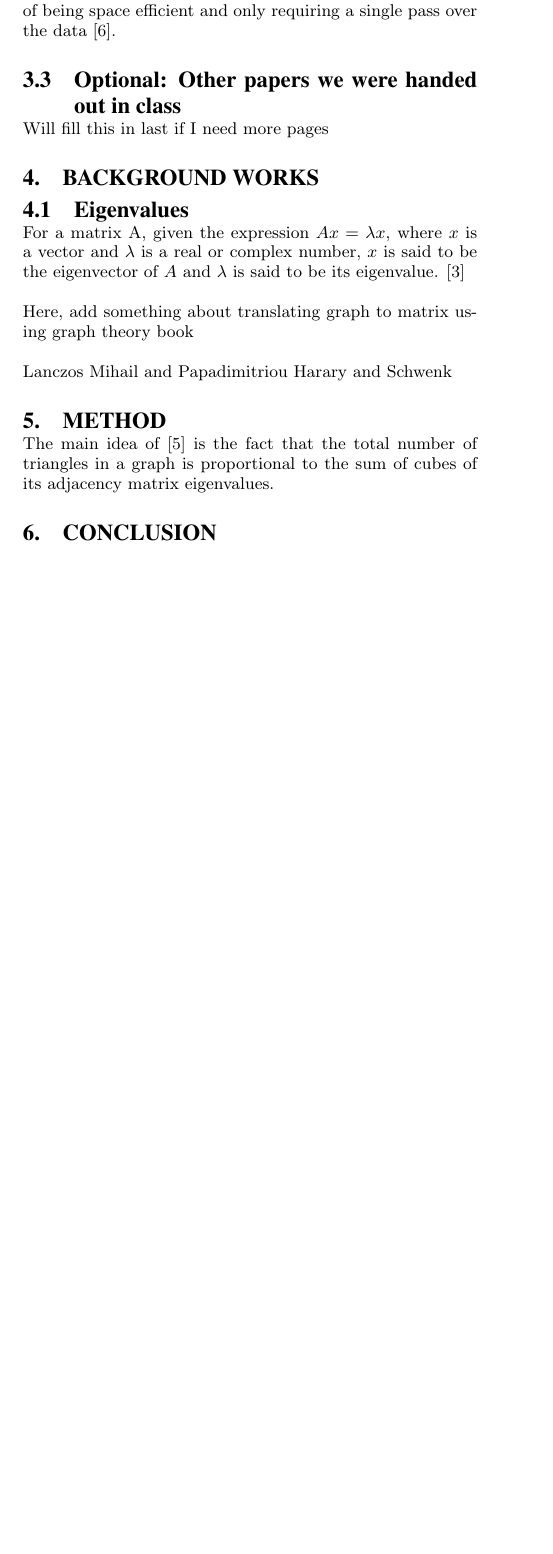
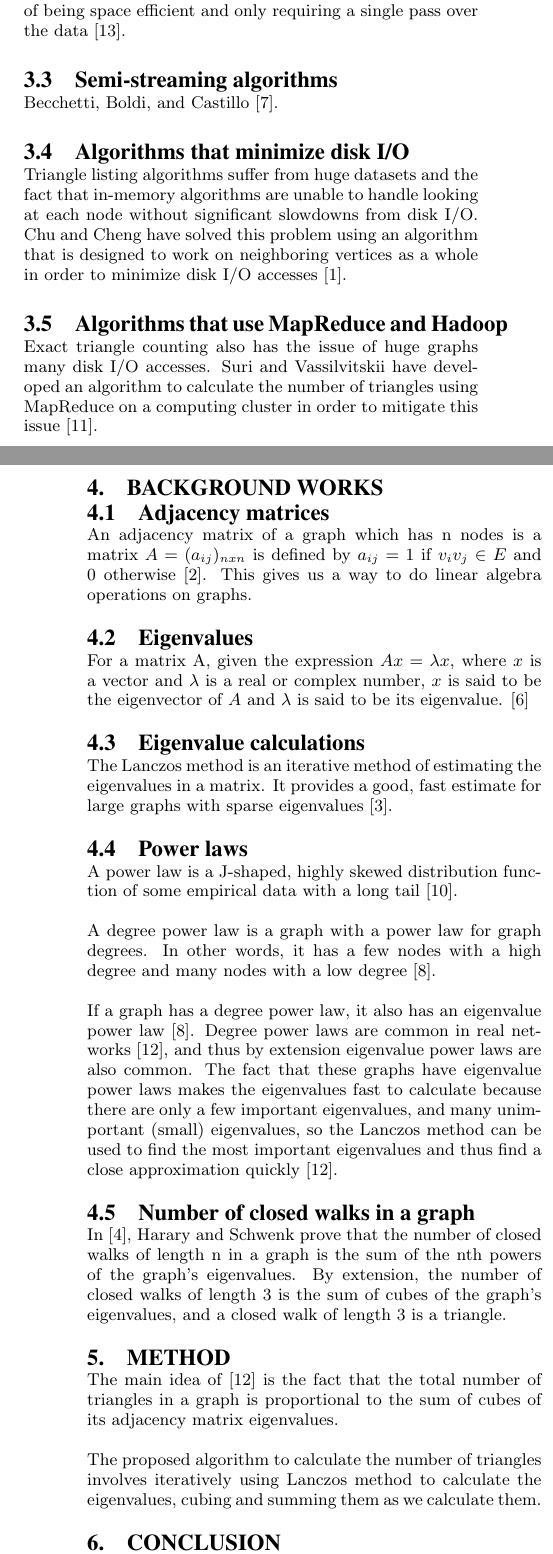
Before and after one commit to amandawulf/triangle_paper, a LaTeX paper (triangle.tex): part of one column of page 1 of 2 before the commit and two parts of the columns of pages 1 and 2 of 2 after it, the two joined at a grey line, cut so that both start at the same text, the shorter picture padded with empty space. Compiled offline with pdfLaTeX.

Commit message:
Fill out background and other papers from class, add other citations

```diff
--- a/triangle.tex
+++ b/triangle.tex
@@ -66,26 +73,69 @@ approximate the number of triangles in a large graph. This algorithm has the
 advantage of being space efficient and only requiring a single pass over the
 data \cite{baryossef}.
 
-\subsection{Optional: Other papers we were handed out in class}
-Will fill this in last if I need more pages
+\subsection{Semi-streaming algorithms}
+Becchetti, Boldi, and Castillo \cite{becchetti}.
+
+\subsection{Algorithms that minimize disk I/O}
+Triangle listing algorithms suffer from huge datasets and the fact that
+in-memory algorithms are unable to handle looking at each node without
+significant slowdowns from disk I/O. Chu and Cheng have solved this problem
+using an algorithm that is designed to work on neighboring vertices as a whole
+in order to minimize disk I/O accesses \cite{chu}.
+
+\subsection{Algorithms that use MapReduce and Hadoop}
+Exact triangle counting also has the issue of huge graphs many disk I/O
+accesses. Suri and Vassilvitskii have developed an algorithm to calculate the
+number of triangles using MapReduce on a computing cluster in order to mitigate
+this issue \cite{suri}.
 
 \section{Background Works}
+
+\subsection{Adjacency matrices}
+An adjacency matrix of a graph which has n nodes is a matrix $A =
+(a_{ij})_{nxn}$ is defined by $a_{ij} = 1$ if $v_iv_j \in E$ and $0$ otherwise
+\cite{diestel}.  This gives us a way to do linear algebra operations on graphs.
 
 \subsection{Eigenvalues}
 For a matrix A, given the expression $Ax = \lambda x$, where $x$ is a vector and
 $\lambda$ is a real or complex number, $x$ is said to be the eigenvector of $A$
 and $\lambda$ is said to be its eigenvalue. \cite{lovasz}
 
-Here, add something about translating graph to matrix using graph theory book
+\subsection{Eigenvalue calculations}
+The Lanczos method is an iterative method of estimating the eigenvalues in a
+matrix. It provides a good, fast estimate for large graphs with sparse
+eigenvalues \cite{golub}.
 
-Lanczos
-Mihail and Papadimitriou
-Harary and Schwenk
+\subsection{Power laws}
+A power law is a J-shaped, highly skewed distribution function of some
+empirical data with a long tail \cite{simon}.
+
+A degree power law is a graph with a power law for graph degrees. In other
+words, it has a few nodes with a high degree and many nodes with a low degree
+\cite{mihail}.
+
+If a graph has a degree power law, it also has an eigenvalue power law
+\cite{mihail}. Degree power laws are common in real networks \cite{original},
+and thus by extension eigenvalue power laws are also common. The fact that
+these graphs have eigenvalue power laws makes the eigenvalues fast to calculate
+because there are only a few important eigenvalues, and many unimportant
+(small) eigenvalues, so the Lanczos method can be used to find the most
+important eigenvalues and thus find a close approximation quickly \cite{original}.
+
+\subsection{Number of closed walks in a graph}
+In \cite{harary}, Harary and Schwenk prove that the number of closed walks of
+length n in a graph is the sum of the nth powers of the graph's eigenvalues. By
+extension, the number of closed walks of length 3 is the sum of cubes of the
+graph's eigenvalues, and a closed walk of length 3 is a triangle.
 
 \section{Method}
 The main idea of \cite{original} is the fact that the total number of triangles
 in a graph is proportional to the sum of cubes of its adjacency matrix
 eigenvalues.
+
+The proposed algorithm to calculate the number of triangles involves
+iteratively using Lanczos method to calculate the eigenvalues, cubing and
+summing them as we calculate them.
 
 \section{Conclusion}
 This has been an explanation and related works for \cite{original}. This paper
```
Also changed, not shown: sigproc.bib (+43 -6 lines), triangle.tex (13 more changed lines).
